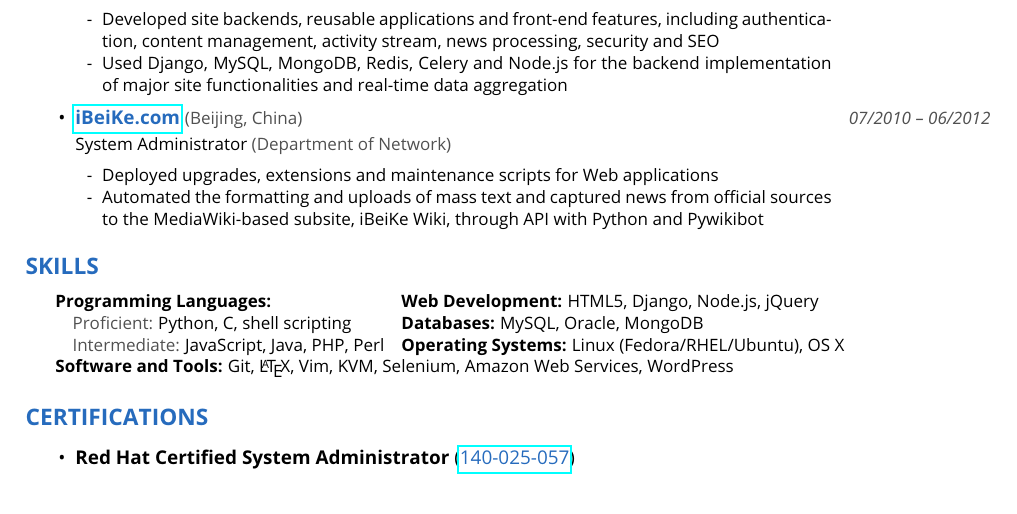
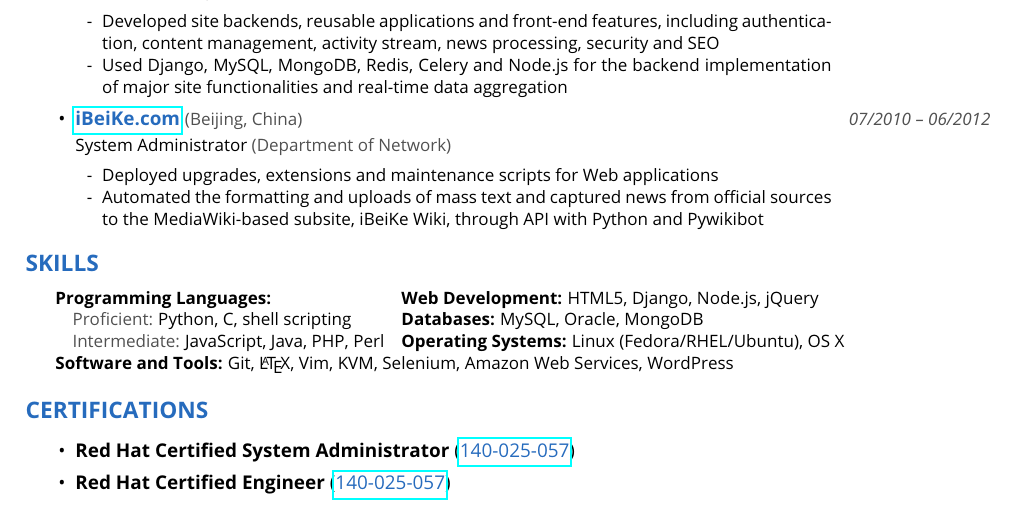
Before and after one commit to xiaoc10/resumes, a LaTeX document (current/shichao_an.tex): part of the page, cut so that both start at the same text. Compiled offline with pdfLaTeX.

Commit message:
Added RHCE

```diff
--- a/current/shichao_an.tex
+++ b/current/shichao_an.tex
@@ -213,5 +213,9 @@
     \headerrow
         {\textbf{Red Hat Certified System Administrator} ({\href{https://www.redhat.com/wapps/training/certification/verify.html?certNumber=140-025-057&isSearch=False&verify=Verify}{\color{NavyBlue}140-025-057}})}
 
+    \item
+    \headerrow
+        {\textbf{Red Hat Certified Engineer} ({\href{https://www.redhat.com/wapps/training/certification/verify.html?certNumber=140-025-057&isSearch=False&verify=Verify}{\color{NavyBlue}140-025-057}})}
+
 \end{itemize}
 \end{document}
```
Also changed, not shown: shichao_an_current.pdf.
